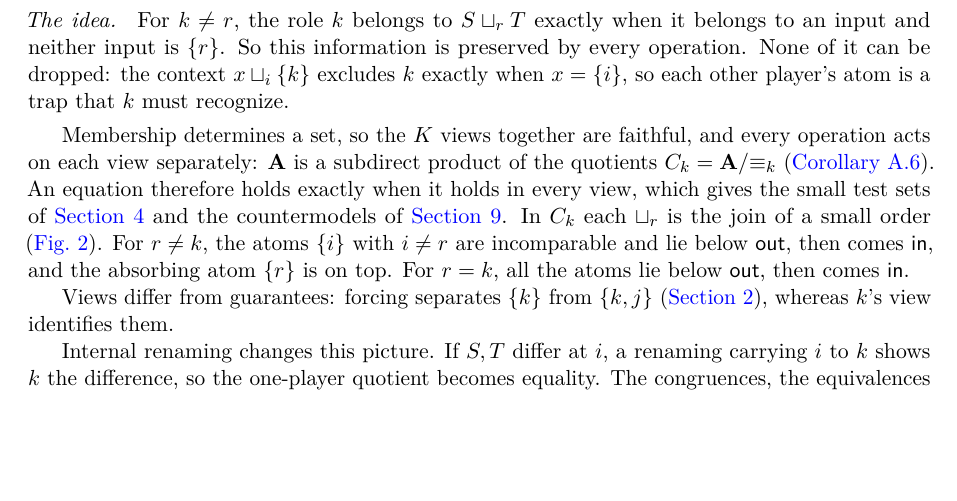
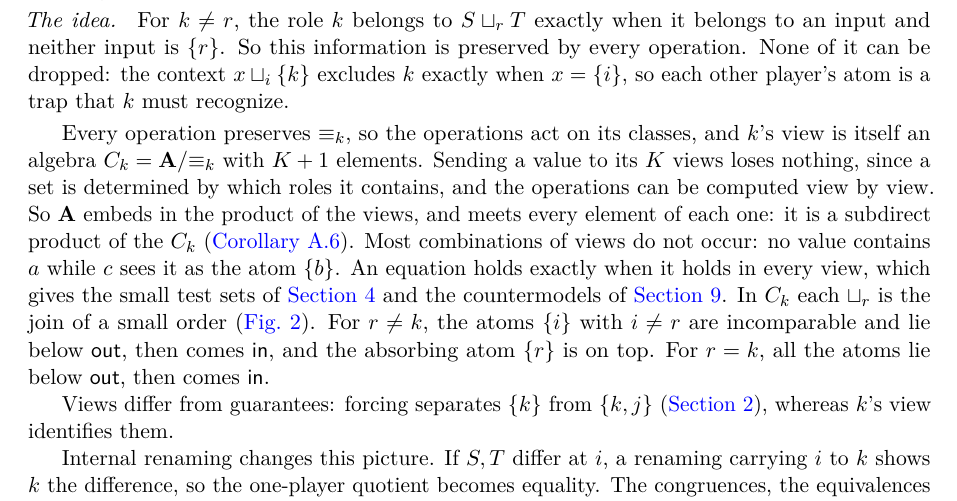
Before and after one commit to elazarg/KFOL, a LaTeX paper (main.tex, which reads sections/algebra-perspectives.tex): part of page 5 of 17, cut so that both start at the same text, the shorter picture padded with empty space. Compiled offline with pdfLaTeX.

Commit message:
Unpack the subdirect product of player views
Say that each view is an algebra because the operations preserve its
equivalence, that the map to all views is injective and computed view
by view, that it reaches every element of each view, and that most
combinations of views do not occur.

Co-Authored-By: Claude Opus 5.5 <noreply@anthropic.com>

```diff
--- a/sections/algebra-perspectives.tex
+++ b/sections/algebra-perspectives.tex
@@ -14,7 +14,7 @@
 atom is a trap that $k$ must recognize.
 \end{idea}
 
-Membership determines a set, so the $K$ views together are faithful, and every operation acts on each view separately: $\A$ is a subdirect product of the quotients $C_k=\A/{\equiv_k}$ (\cref{view:cor:product}). An equation therefore holds exactly when it holds in every view, which gives the small test sets of \cref{sec:pair-tests} and the countermodels of \cref{sec:no-basis}. In $C_k$ each $\star_r$ is the join of a small order (\cref{fig:views}). For $r\ne k$, the atoms $\{i\}$ with $i\ne r$ are incomparable and lie below $\nv$, then comes $\pv$, and the absorbing atom $\{r\}$ is on top. For $r=k$, all the atoms lie below $\nv$, then comes $\pv$.
+Every operation preserves $\equiv_k$, so the operations act on its classes, and $k$'s view is itself an algebra $C_k=\A/{\equiv_k}$ with $K+1$ elements. Sending a value to its $K$ views loses nothing, since a set is determined by which roles it contains, and the operations can be computed view by view. So $\A$ embeds in the product of the views, and meets every element of each one: it is a subdirect product of the $C_k$ (\cref{view:cor:product}). Most combinations of views do not occur: no value contains $a$ while $c$ sees it as the atom $\{b\}$. An equation holds exactly when it holds in every view, which gives the small test sets of \cref{sec:pair-tests} and the countermodels of \cref{sec:no-basis}. In $C_k$ each $\star_r$ is the join of a small order (\cref{fig:views}). For $r\ne k$, the atoms $\{i\}$ with $i\ne r$ are incomparable and lie below $\nv$, then comes $\pv$, and the absorbing atom $\{r\}$ is on top. For $r=k$, all the atoms lie below $\nv$, then comes $\pv$.
 
 \begin{figure}[htb]
 \centering
```
